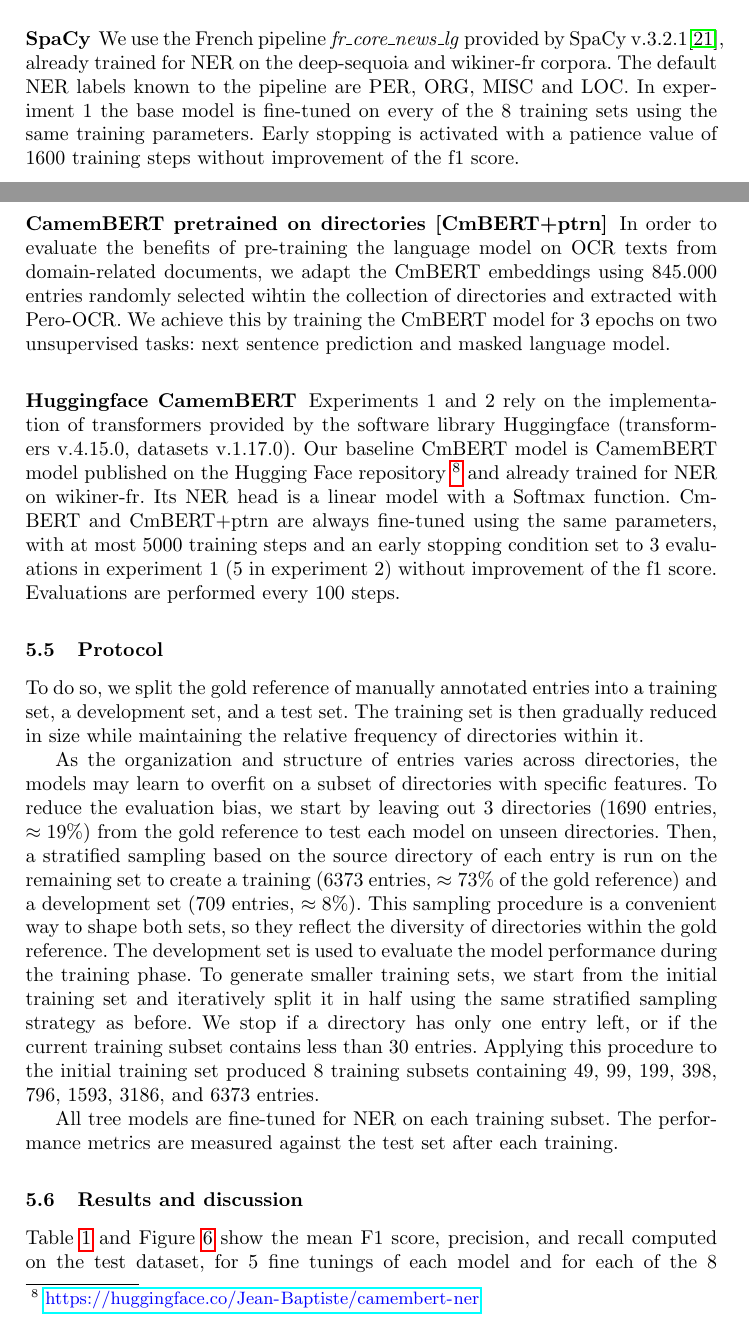
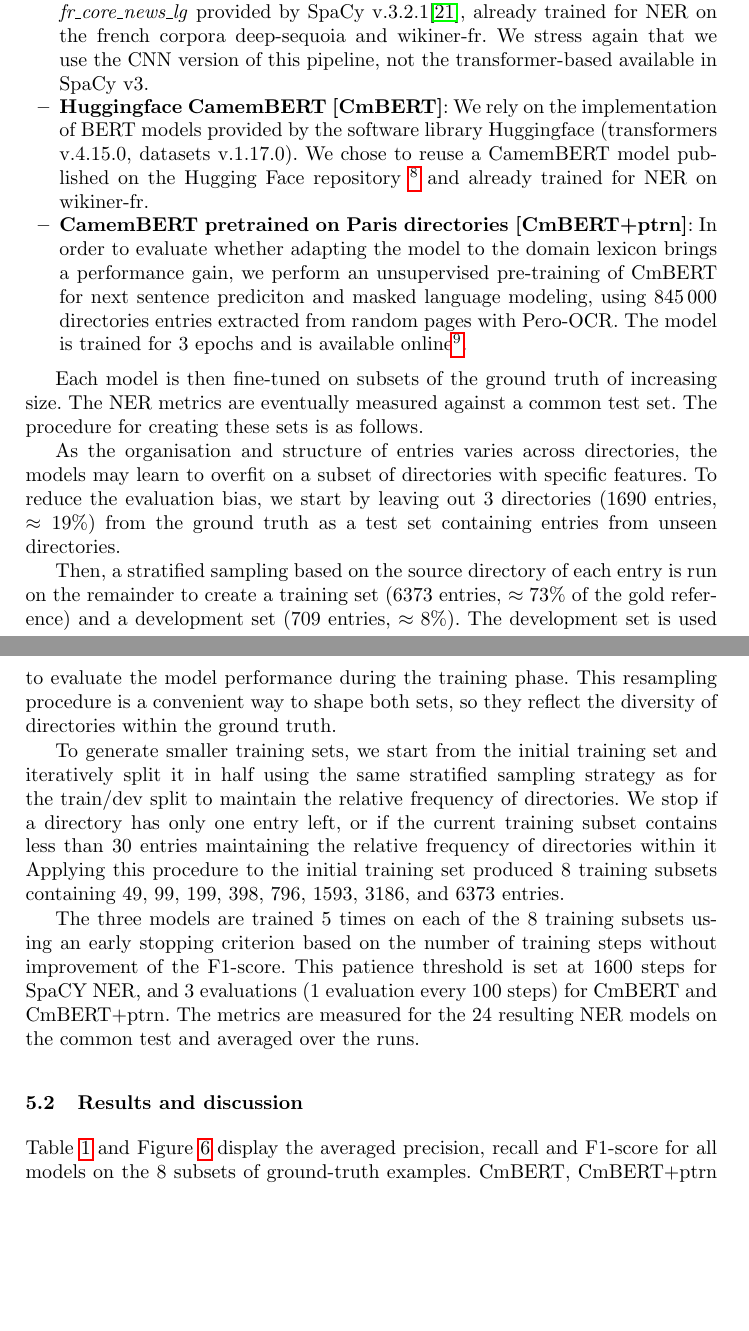
Before and after one commit to soduco/paper-ner-bench-das22, a LaTeX thesis (src-latex/main-paper.tex, which reads src-latex/parts/50-ner-xp1-training-set-size-and-pretraining.tex): two parts of pages 12 and 13 of 18, joined at a grey line, cut so that both start at the same text, the shorter picture padded with empty space. Compiled offline with pdfLaTeX.

Commit message:
Updates from Overleaf

```diff
--- a/src-latex/parts/50-ner-xp1-training-set-size-and-pretraining.tex
+++ b/src-latex/parts/50-ner-xp1-training-set-size-and-pretraining.tex
@@ -11,3 +12,33 @@ In this first experiment, we investigate the performance of the three models whe
+\begin{itemize}
+    \item \textbf{SpaCy NER pipeline for French~[SpaCy NER]}: We use the pipeline \textit{fr\_core\_news\_lg} provided by SpaCy v.3.2.1\mcite{spacy}, already trained for NER on the french corpora deep-sequoia and wikiner-fr.
+    We stress again that we use the CNN version of this pipeline, not the transformer-based available in SpaCy v3.
+    \item \textbf{Huggingface CamemBERT~[CmBERT]}: We rely on the implementation of BERT models provided by the software library Huggingface (transformers v.4.15.0, datasets v.1.17.0).
+We chose to reuse a CamemBERT model published on the Hugging Face repository \footnote{\url{https://huggingface.co/Jean-Baptiste/camembert-ner}} and already trained for NER on wikiner-fr.
+\item \textbf{CamemBERT pretrained on Paris directories~[CmBERT+ptrn]}:
+In order to evaluate whether adapting the model to the domain lexicon brings a performance gain, we perform an unsupervised pre-training of CmBERT for next sentence prediciton and masked language modeling, using \num{845000} directories entries extracted from random pages with Pero-OCR.
+The model is trained for 3 epochs and is available online\footnote{\url{https://huggingface.co/HueyNemud/das22-10-camembert_pretrained}}.
+\end{itemize}
+
+Each model is then fine-tuned on subsets of the ground truth of increasing size.
+The NER metrics are eventually measured against a common test set.
+The procedure for creating these sets is as follows.
+
+%First, we split the ground truth into a training set, a development set, and a test set.
+%The training set is then gradually reduced in size while maintaining the relative frequency of directories within it.
+As the organisation and structure of entries varies across directories, the models may learn to overfit on a subset of directories with specific features.
+To reduce the evaluation bias, we start by leaving out 3 directories (1690 entries, $\approx 19\%$) from the ground truth as a test set containing entries from unseen directories.
+
+Then, a stratified sampling based on the source directory of each entry is run on the remainder to create a training set (6373 entries, $\approx 73\%$ of the gold reference) and a development set (709 entries, $\approx 8\%$).
+The development set is used to evaluate the model performance during the training phase.
+This resampling procedure is a convenient way to shape both sets, so they reflect the diversity of directories within the ground truth.
+
+To generate smaller training sets, we start from the initial training set and iteratively split it in half using the same stratified sampling strategy as for the train/dev split to maintain the relative frequency of directories.
+We stop if a directory has only one entry left, or if the current training subset contains less than 30 entries maintaining the relative frequency of directories within it
+Applying this procedure to the initial training set produced 8 training subsets containing 49, 99, 199, 398, 796, 1593, 3186, and 6373 entries.
+
+The three models are trained 5 times on each of the 8 training subsets using an early stopping criterion based on the number of training steps without improvement of the F1-score.
+This patience threshold is set at 1600 steps for SpaCY NER, and 3 evaluations (1 evaluation every 100 steps) for CmBERT and CmBERT+ptrn.
+The metrics are measured for the 24 resulting NER models on the common test and averaged over the runs.
 
 
 
@@ -30,43 +60,39 @@ The NER layer of each three models is then fine-tuned on historical directories
 
-\subsubsection{SpaCy}
-We use the French pipeline \textit{fr\_core\_news\_lg} provided by SpaCy v.3.2.1\mcite{spacy}, already trained for NER on the deep-sequoia and wikiner-fr corpora.
-The default NER labels known to the pipeline are PER, ORG, MISC and LOC.
-In experiment 1 the base model is fine-tuned on every of the 8 training sets using the same training parameters.
-Early stopping is activated with a patience value of 1600 training steps without improvement of the f1 score.
+%\subsubsection{SpaCy}
+%We use the French pipeline \textit{fr\_core\_news\_lg} provided by SpaCy v.3.2.1\mcite{spacy}, already trained for NER on the deep-sequoia and wikiner-fr corpora.
+%The default NER labels known to the pipeline are PER, ORG, MISC and LOC.
+%In experiment 1 the base model is fine-tuned on every of the 8 training sets using the same training parameters.
+%Early stopping is activated with a patience value of 1600 training steps without improvement of the f1 score.
 
-\subsubsection{CamemBERT pretrained on directories~[CmBERT+ptrn]}
-In order to evaluate the benefits of pre-training the language model on OCR texts from domain-related documents, we adapt the CmBERT embeddings using \num{845.000} entries randomly selected wihtin the collection of directories and extracted with Pero-OCR.
-We achieve this by training the CmBERT model for 3 epochs on two unsupervised tasks: next sentence prediction and masked language model.
+%\subsubsection{CamemBERT pretrained on directories~[CmBERT+ptrn]}
+%In order to evaluate the benefits of pre-training the language model on OCR texts from domain-related documents, we adapt the CmBERT embeddings using \num{845.000} entries randomly selected wihtin the collection of directories and extracted with Pero-OCR.
+%We achieve this by training the CmBERT model for 3 epochs on two unsupervised tasks: next sentence prediction and masked language model.
 
 
-\subsubsection{Huggingface CamemBERT}
-\label{sub:ner-xp1-sysytems-huggingcam}
-Experiments 1 and 2 rely on the implementation of transformers provided by the software library Huggingface (transformers v.4.15.0, datasets v.1.17.0).
-Our baseline CmBERT model is CamemBERT model published on the Hugging Face repository \footnote{\url{https://huggingface.co/Jean-Baptiste/camembert-ner}} and already trained for NER on wikiner-fr.
-Its NER head is a linear model with a Softmax function.
-CmBERT and CmBERT+ptrn are always fine-tuned using the same parameters, with at most 5000 training steps and an early stopping condition set to 3 evaluations in experiment 1 (5 in experiment 2) without improvement of the f1 score. Evaluations are performed every 100 steps.
+%\subsubsection{Huggingface CamemBERT}
+%\label{sub:ner-xp1-sysytems-huggingcam}
+%Experiments 1 and 2 rely on the implementation of transformers provided by the software library Huggingface (transformers v.4.15.0, datasets v.1.17.0).
+%Our baseline CmBERT model is CamemBERT model published on the Hugging Face repository \footnote{\url{https://huggingface.co/Jean-Baptiste/camembert-ner}} and already trained for NER on wikiner-fr.
+%Its NER head is a linear model with a Softmax function.
+%CmBERT and CmBERT+ptrn are always fine-tuned using the same parameters, with at most 5000 training steps and an early stopping condition set to 3 evaluations in experiment 1 (5 in experiment 2) without improvement of the f1 score. Evaluations are performed every 100 steps.
 
 
-\subsection{Protocol}
-To do so, we split the gold reference of manually annotated entries into a training set, a development set, and a test set.
-The training set is then gradually reduced in size while maintaining the relative frequency of directories within it.
+%\subsection{Protocol}
+%To do so, we split the gold reference of manually annotated entries into a training set, a development set, and a test set.
+%The training set is then gradually reduced in size while maintaining the relative frequency of directories within it.
 
-As the organization and structure of entries varies across directories, the models may learn to overfit on a subset of directories with specific features.
-To reduce the evaluation bias, we start by leaving out 3 directories (1690 entries, $\approx 19\%$) from the gold reference to test each model on unseen directories.
-Then, a stratified sampling based on the source directory of each entry is run on the remaining set to create a training (6373 entries, $\approx 73\%$ of the gold reference) and a development set (709 entries, $\approx 8\%$).
-This sampling procedure is a convenient way to shape both sets, so they reflect the diversity of directories within the gold reference.
-The development set is used to evaluate the model performance during the training phase.
-To generate smaller training sets, we start from the initial training set and iteratively split it in half using the same stratified sampling strategy as before.
-We stop if a directory has only one entry left, or if the current training subset contains less than 30 entries.
-Applying this procedure to the initial training set produced 8 training subsets containing 49, 99, 199, 398, 796, 1593, 3186, and 6373 entries.
+%As the organization and structure of entries varies across directories, the models may learn to overfit on a subset of directories with specific features.
+%To reduce the evaluation bias, we start by leaving out 3 directories (1690 entries, $\approx 19\%$) from the gold reference to test each model on unseen directories.
+%Then, a stratified sampling based on the source directory of each entry is run on the remaining set to create a training (6373 entries, $\approx 73\%$ of the gold reference) and a development set (709 entries, $\approx 8\%$).
+%This sampling procedure is a convenient way to shape both sets, so they reflect the diversity of directories within the gold reference.
+%The development set is used to evaluate the model performance during the training phase.
+%To generate smaller training sets, we start from the initial training set and iteratively split it in half using the same stratified sampling strategy as before.
+%We stop if a directory has only one entry left, or if the current training subset contains less than 30 entries.
+%Applying this procedure to the initial training set produced 8 training subsets containing 49, 99, 199, %398, 796, 1593, 3186, and 6373 entries.
 
 
-All tree models are fine-tuned for NER on each training subset.
-The performance metrics are measured against the test set after each training.
-
 \subsection{Results and discussion}
-
-Table \ref{tab:experiment-1-models-performances} and Figure \ref{fig:f1-vs-trainsize} show the mean F1 score, precision, and recall computed on the test dataset, for 5 fine tunings of each model and for each of the 8 training subsets.
+Table \ref{tab:experiment-1-models-performances} and Figure \ref{fig:f1-vs-trainsize} display the averaged precision, recall and F1-score for all models on the 8 subsets of ground-truth examples.
 CmBERT, CmBERT+ptrn and SpaCy NER display the same behaviour: performances increase dramatically with the number of training examples and rapidly reach an area of slower progress around 1000 examples.
 The F1 score increases by 4.6 points between 49 and 796 examples for CmBERT (resp. 1.6 for CmBERT+ptrn and 5.1 for SpaCy NER) but only by 1 point between 796 and 6373 examples (resp. 0.6 and 1.4).
 The models derived from CamemBERT always outperform the Spacy model.
```
Also changed, not shown: src-latex/parts/20-related-work.tex (+9 -16 lines), src-latex/images/experiment-1-models-performances.pdf, src-latex/parts/50-ner-xp1-training-set-size-and-pretraining.tex (28 more changed lines).
